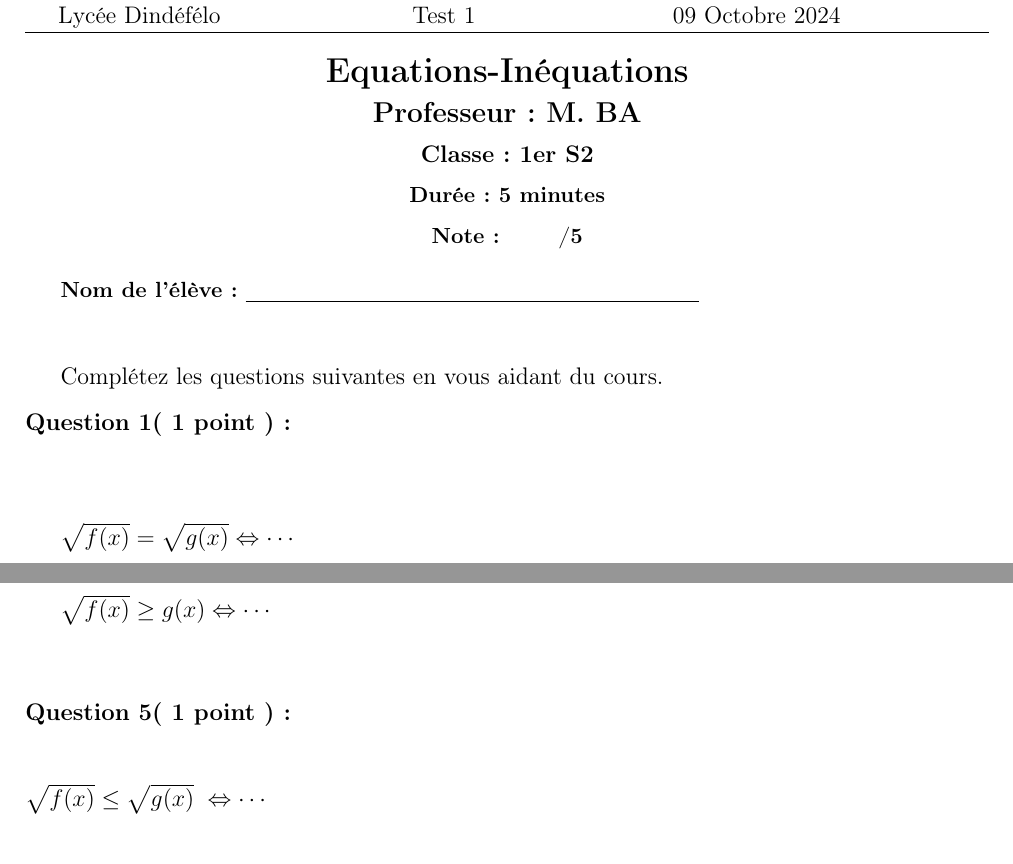
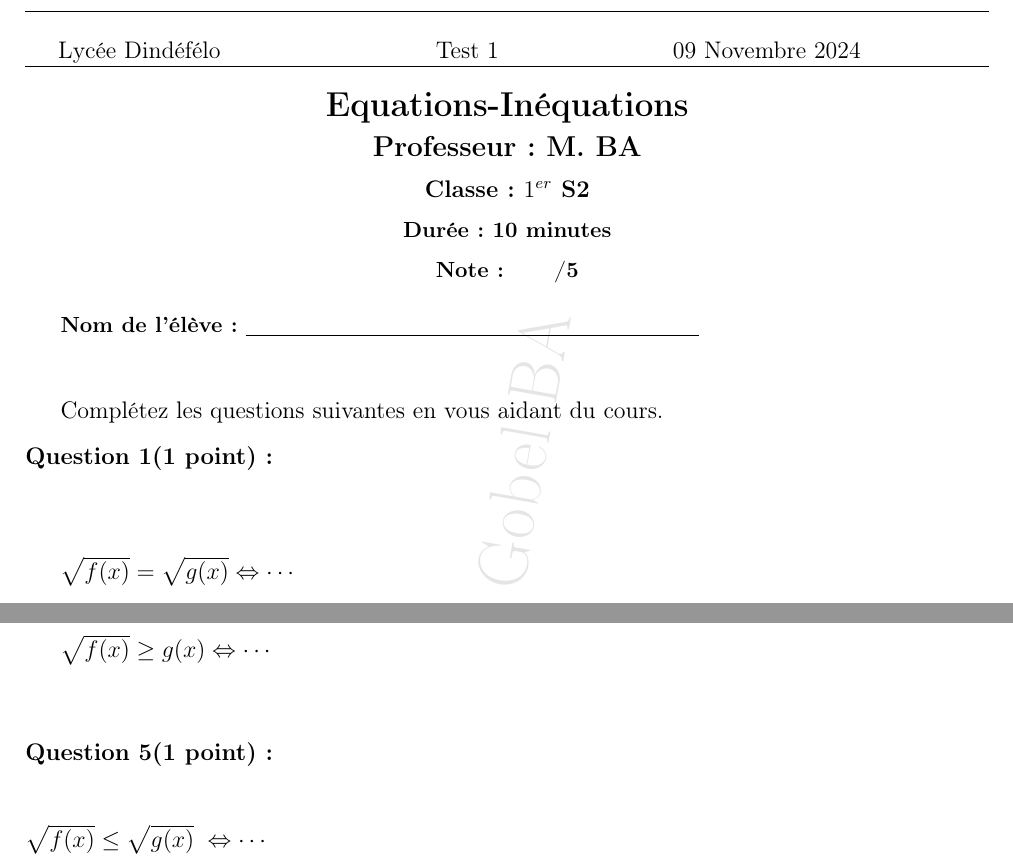
Before and after one commit to patheGobel/Evaluation1erS2, a LaTeX document (test1.tex): two parts of the page, joined at a grey line, cut so that both start at the same text. Compiled offline with pdfLaTeX.

Commit message:
version finale

```diff
--- a/test1.tex
+++ b/test1.tex
@@ -32,3 +29,4 @@
     }
 }
 \begin{document}
+\hrule % Barre horizontale
@@ -36,7 +33,7 @@
 % En-tête
 \begin{center}
     \begin{tabular}{@{} p{5cm} p{5cm} p{5cm} @{}} % 3 colonnes avec largeurs fixées
-        Lycée Dindéfélo & \quad\quad Test 1 & 09 Octobre 2024 \\
+        Lycée Dindéfélo & \quad\quad\quad Test 1 & 09 Novembre 2024 \\
     \end{tabular}
     \\[-0.01cm] % Ajuster l'espace vertical entre le tableau et la barre
     \hrule % Barre horizontale
@@ -44,9 +41,9 @@
 \begin{center}
     \textbf{\Large Equations-Inéquations} \\[0.2cm]
     \textbf{\large Professeur : M. BA} \\[0.2cm]
-    \textbf{Classe : 1er S2} \\[0.2cm]
-    \textbf{\small Durée : 5 minutes} \\[0.2cm]
-    \textbf{\small Note : \quad\quad/5}
+    \textbf{Classe : $1^{er}$ S2} \\[0.2cm]
+    \textbf{\small Durée : 10 minutes} \\[0.2cm]
+    \textbf{\small Note :\quad\quad /5}
 \end{center}
 
 % Nom de l'élève
```
Also changed, not shown: test1.tex (8 more changed lines).
